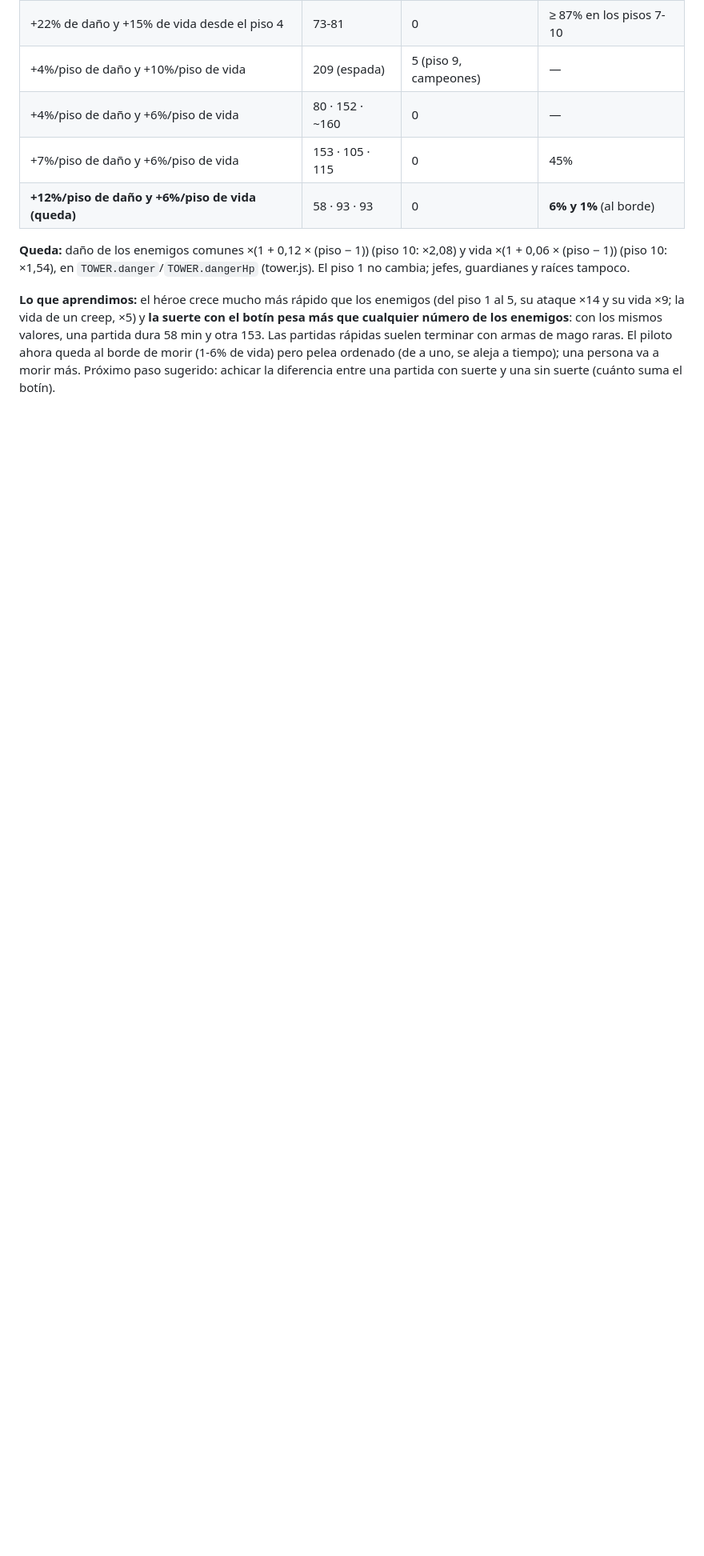
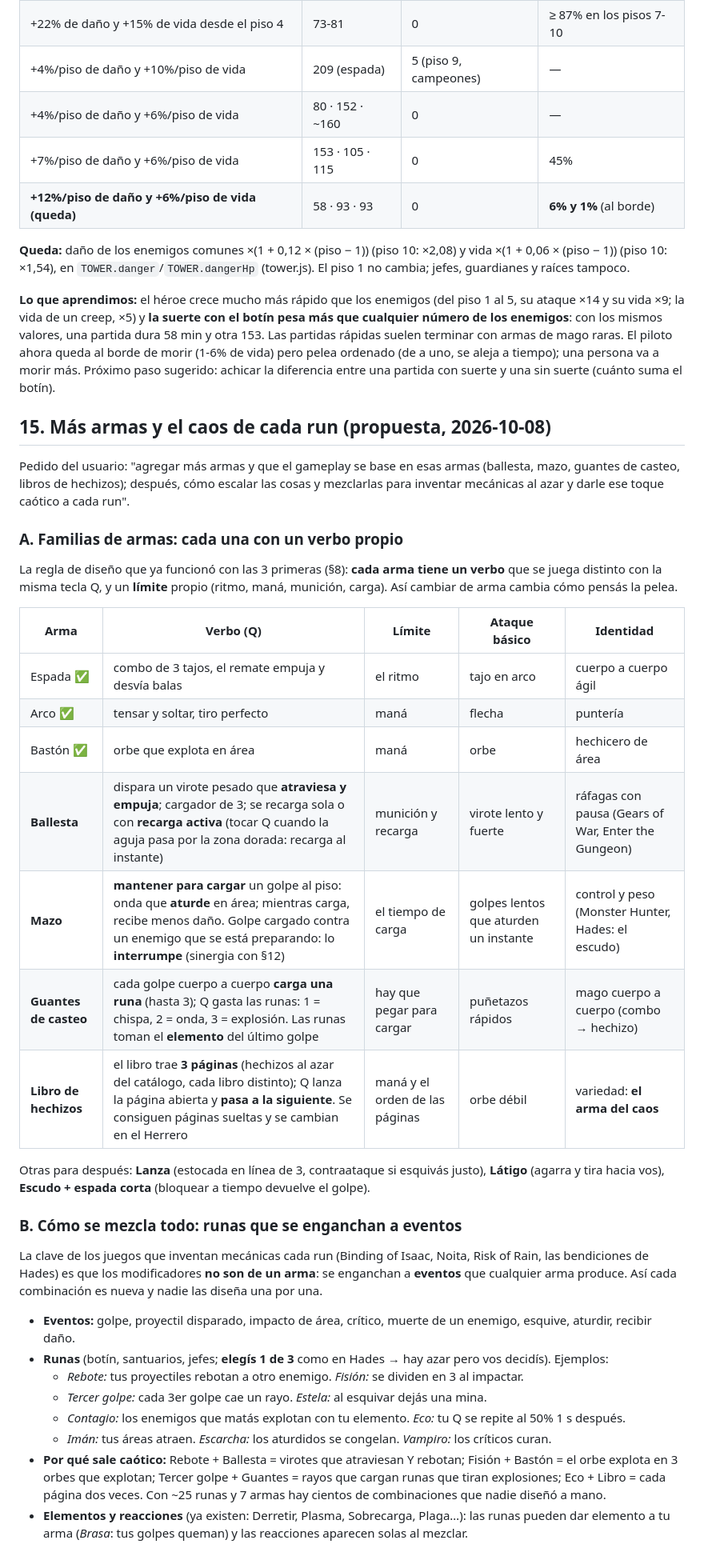
Before and after one commit to matiaslcsm-rgb/custon-hero-chaos, a Markdown page: docs/REWORK.md, the part around one of its changes. Shown at 80% size. Drawn GitHub-style; blank space fills up the shorter version.

Commit message:
Propuesta de diseño: 4 armas nuevas, runas que se enganchan a eventos, sinergias y Edictos de la Torre (REWORK.md §15)
Co-Authored-By: Claude Opus 5.5 <noreply@anthropic.com>

```diff
--- a/docs/REWORK.md
+++ b/docs/REWORK.md
@@ -412,3 +412,42 @@ valores, una partida dura 58 min y otra 153. Las partidas rápidas suelen termin
 ahora queda al borde de morir (1-6% de vida) pero pelea ordenado (de a uno, se aleja a tiempo); una persona va a morir
 más. Próximo paso sugerido: achicar la diferencia entre una partida con suerte y una sin suerte (cuánto suma el botín).
 
+## 15. Más armas y el caos de cada run (propuesta, 2026-10-08)
+Pedido del usuario: "agregar más armas y que el gameplay se base en esas armas (ballesta, mazo, guantes de casteo,
+libros de hechizos); después, cómo escalar las cosas y mezclarlas para inventar mecánicas al azar y darle ese toque
+caótico a cada run".
+
+### A. Familias de armas: cada una con un verbo propio
+La regla de diseño que ya funcionó con las 3 primeras (§8): **cada arma tiene un verbo** que se juega distinto con la
+misma tecla Q, y un **límite** propio (ritmo, maná, munición, carga). Así cambiar de arma cambia cómo pensás la pelea.
+
+| Arma | Verbo (Q) | Límite | Ataque básico | Identidad |
+|---|---|---|---|---|
+| Espada ✅ | combo de 3 tajos, el remate empuja y desvía balas | el ritmo | tajo en arco | cuerpo a cuerpo ágil |
+| Arco ✅ | tensar y soltar, tiro perfecto | maná | flecha | puntería |
+| Bastón ✅ | orbe que explota en área | maná | orbe | hechicero de área |
+| **Ballesta** | dispara un virote pesado que **atraviesa y empuja**; cargador de 3; se recarga sola o con **recarga activa** (tocar Q cuando la aguja pasa por la zona dorada: recarga al instante) | munición y recarga | virote lento y fuerte | ráfagas con pausa (Gears of War, Enter the Gungeon) |
+| **Mazo** | **mantener para cargar** un golpe al piso: onda que **aturde** en área; mientras carga, recibe menos daño. Golpe cargado contra un enemigo que se está preparando: lo **interrumpe** (sinergia con §12) | el tiempo de carga | golpes lentos que aturden un instante | control y peso (Monster Hunter, Hades: el escudo) |
+| **Guantes de casteo** | cada golpe cuerpo a cuerpo **carga una runa** (hasta 3); Q gasta las runas: 1 = chispa, 2 = onda, 3 = explosión. Las runas toman el **elemento** del último golpe | hay que pegar para cargar | puñetazos rápidos | mago cuerpo a cuerpo (combo → hechizo) |
+| **Libro de hechizos** | el libro trae **3 páginas** (hechizos al azar del catálogo, cada libro distinto); Q lanza la página abierta y **pasa a la siguiente**. Se consiguen páginas sueltas y se cambian en el Herrero | maná y el orden de las páginas | orbe débil | variedad: **el arma del caos** |
+
+Otras para después: **Lanza** (estocada en línea de 3, contraataque si esquivás justo), **Látigo** (agarra y tira hacia
+vos), **Escudo + espada corta** (bloquear a tiempo devuelve el golpe).
+
+### B. Cómo se mezcla todo: runas que se enganchan a eventos
+La clave de los juegos que inventan mecánicas cada run (Binding of Isaac, Noita, Risk of Rain, las bendiciones de Hades)
+es que los modificadores **no son de un arma**: se enganchan a **eventos** que cualquier arma produce. Así cada combinación
+es nueva y nadie las diseña una por una.
+
+- **Eventos:** golpe, proyectil disparado, impacto de área, crítico, muerte de un enemigo, esquive, aturdir, recibir daño.
+- **Runas** (botín, santuarios, jefes; **elegís 1 de 3** como en Hades → hay azar pero vos decidís). Ejemplos:
+  - *Rebote:* tus proyectiles rebotan a otro enemigo. *Fisión:* se dividen en 3 al impactar.
+  - *Tercer golpe:* cada 3er golpe cae un rayo. *Estela:* al esquivar dejás una mina.
+  - *Contagio:* los enemigos que matás explotan con tu elemento. *Eco:* tu Q se repite al 50% 1 s después.
+  - *Imán:* tus áreas atraen. *Escarcha:* los aturdidos se congelan. *Vampiro:* los críticos curan.
+- **Por qué sale caótico:** Rebote + Ballesta = virotes que atraviesan Y rebotan; Fisión + Bastón = el orbe explota en 3
+  orbes que explotan; Tercer golpe + Guantes = rayos que cargan runas que tiran explosiones; Eco + Libro = cada página
+  dos veces. Con ~25 runas y 7 armas hay cientos de combinaciones que nadie diseñó a mano.
+- **Elementos y reacciones** (ya existen: Derretir, Plasma, Sobrecarga, Plaga…): las runas pueden dar elemento a tu arma
+  (*Brasa*: tus golpes queman) y las reacciones aparecen solas al mezclar.
+
```
Also changed, not shown: other parts of docs/REWORK.md (+25 -0 lines).
